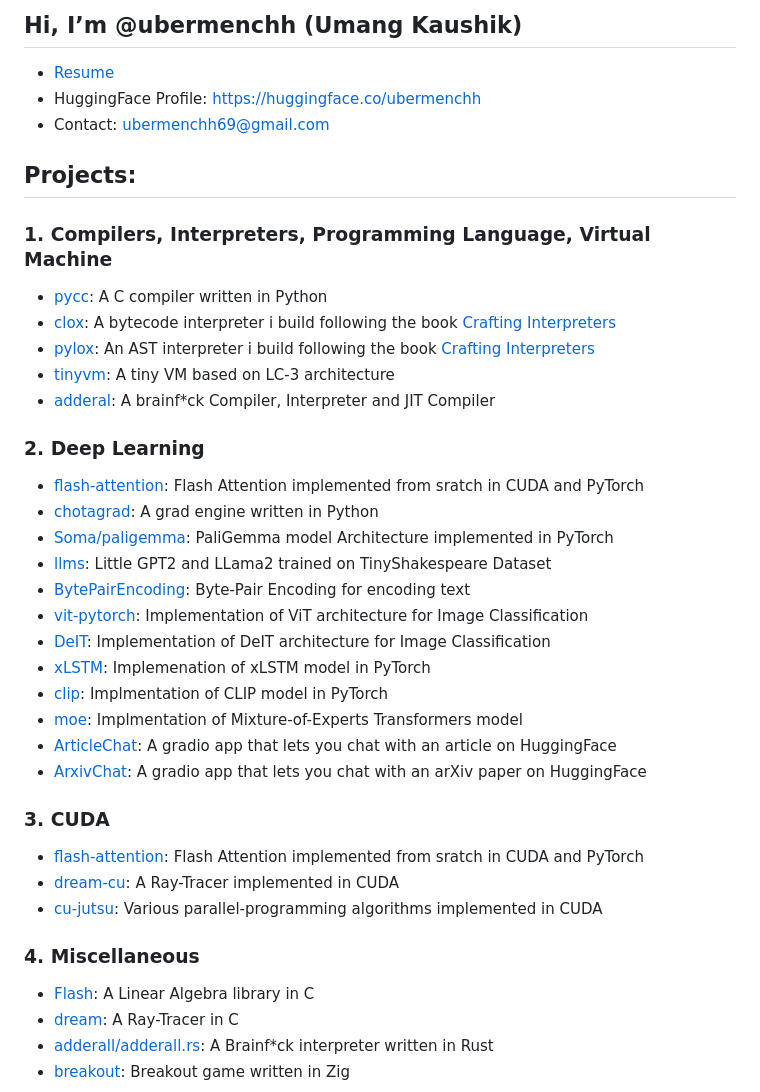
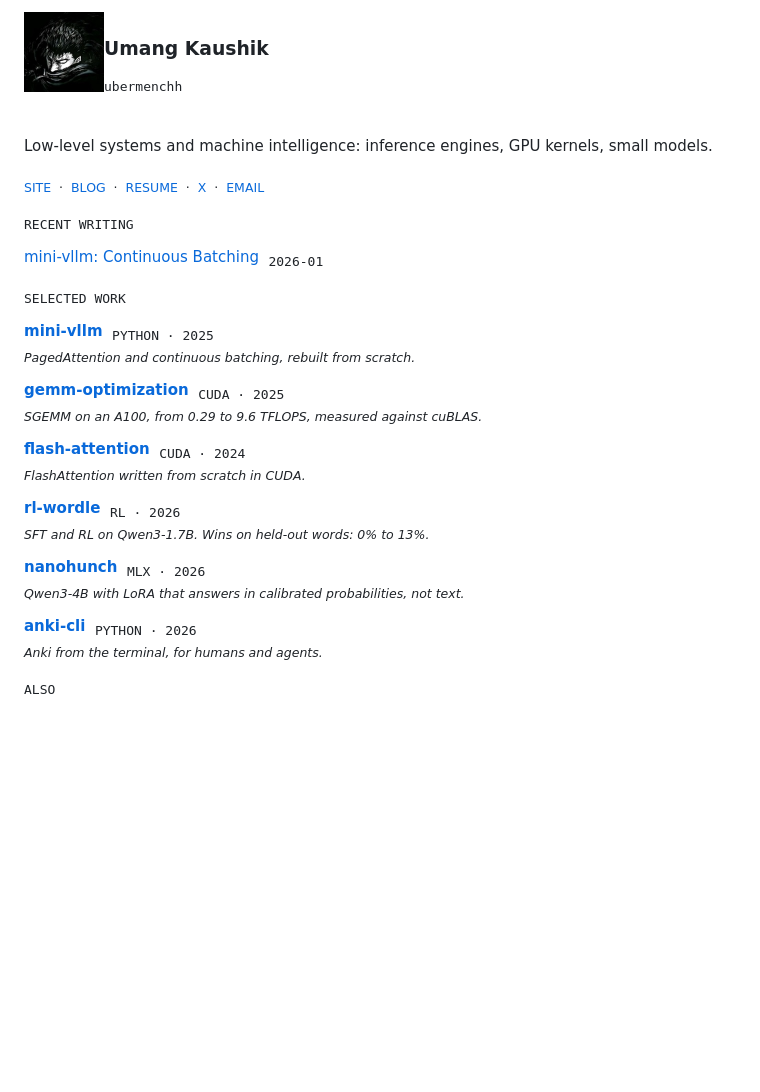
Before and after one commit to ubermenchh/ubermenchh, a Markdown page: README.md, the part around one of its changes. Drawn GitHub-style; pictures changed too: assets/avatar.jpg (added); blank space fills up the shorter version.

Commit message:
Redesign profile README to match personal site
Curate featured projects, add recent writing, and link to site, blog and resume.

Co-Authored-By: Claude Opus 5.5 <noreply@anthropic.com>

```diff
--- a/README.md
+++ b/README.md
@@ -1,41 +1,37 @@
-## Hi, I’m @ubermenchh (Umang Kaushik)
-- [Resume](https://drive.google.com/file/d/1IyKxnEYMBzngiKmLLF2ZAOfbUO49Q0iJ/view?usp=sharing)
-- HuggingFace Profile: https://huggingface.co/ubermenchh
-- Contact: ubermenchh69@gmail.com
+<img src="assets/avatar.jpg" width="80" height="80" align="left" alt="avatar">
 
-## Projects:
-### 1. Compilers, Interpreters, Programming Language, Virtual Machine
-  - [pycc](https://github.com/ubermenchh/pycc): A C compiler written in Python
-  - [clox](https://github.com/ubermenchh/clox): A bytecode interpreter i build following the book [Crafting Interpreters]()
-  - [pylox](https://github.com/ubermenchh/pylox): An AST interpreter i build following the book [Crafting Interpreters]()
-  - [tinyvm](https://github.com/ubermenchh/tinyvm): A tiny VM based on LC-3 architecture
-  - [adderal](https://github.com/ubermenchh/adderall): A brainf*ck Compiler, Interpreter and JIT Compiler
+### Umang Kaushik
+<samp>ubermenchh</samp>
 
-### 2. Deep Learning
-  - [flash-attention](https://github.com/ubermenchh/flash-attention): Flash Attention implemented from sratch in CUDA and PyTorch
-  - [chotagrad](https://github.com/ubermenchh/chotagrad): A grad engine written in Python
-  - [Soma/paligemma](https://github.com/ubermenchh/Soma/paligemma): PaliGemma model Architecture implemented in PyTorch
-  - [llms](https://github.com/ubermenchh/llms): Little GPT2 and LLama2 trained on TinyShakespeare Dataset
-  - [BytePairEncoding](https://github.com/ubermenchh/BytePairEncoding): Byte-Pair Encoding for encoding text
-  - [vit-pytorch](https://github.com/ubermenchh/vit-pytorch): Implementation of ViT architecture for Image Classification
-  - [DeIT](https://github.com/ubermenchh/paper_implementations): Implementation of DeIT architecture for Image Classification
-  - [xLSTM](https://github.com/ubermenchh/xLSTM): Implemenation of xLSTM model in PyTorch
-  - [clip](https://github.com/ubermenchh/clip): Implmentation of CLIP model in PyTorch
-  - [moe](https://github.com/ubermenchh/moe): Implmentation of Mixture-of-Experts Transformers model
-  - [ArticleChat](https://github.com/ubermenchh/ArticleChat): A gradio app that lets you chat with an article on HuggingFace
-  - [ArxivChat](https://github.com/ubermenchh/ArxivChat): A gradio app that lets you chat with an arXiv paper on HuggingFace
+<br clear="left">
 
-### 3. CUDA
-  - [flash-attention](https://github.com/ubermenchh/flash-attention): Flash Attention implemented from sratch in CUDA and PyTorch
-  - [dream-cu](https://github.com/ubermenchh/dream.cu): A Ray-Tracer implemented in CUDA
-  - [cu-jutsu](https://github.com/ubermenchh/cu-jutsu): Various parallel-programming algorithms implemented in CUDA
+Low-level systems and machine intelligence: inference engines, GPU kernels, small models.
 
-### 4. Miscellaneous
-  - [Flash](https://github.com/ubermenchh/Flash): A Linear Algebra library in C
-  - [dream](https://github.com/ubermenchh/dream): A Ray-Tracer in C
-  - [adderall/adderall.rs](https://github.com/ubermenchh/adderall/blob/main/adderall.rs): A Brainf*ck interpreter written in Rust
-  - [breakout](https://github.com/ubermenchh/breakout): Breakout game written in Zig
-<!---
-ubermenchh/ubermenchh is a ✨ special ✨ repository because its `README.md` (this file) appears on your GitHub profile.
-You can click the Preview link to take a look at your changes.
---->
+<sub><a href="https://ubermenchh.github.io">SITE</a> &nbsp;·&nbsp; <a href="https://ubermenchh.github.io/blog">BLOG</a> &nbsp;·&nbsp; <a href="https://ubermenchh.github.io/resume">RESUME</a> &nbsp;·&nbsp; <a href="https://x.com/ubermenchh_">X</a> &nbsp;·&nbsp; <a href="mailto:ubermenchh69@gmail.com">EMAIL</a></sub>
+
+<sub><samp>RECENT WRITING</samp></sub>
+
+[mini-vllm: Continuous Batching](https://ubermenchh.github.io/blog/mini-vllm-1-continuous-batch) &nbsp;<sub><samp>2026-01</samp></sub>
+
+<sub><samp>SELECTED WORK</samp></sub>
+
+**[mini-vllm](https://github.com/ubermenchh/mini-vllm)** &nbsp;<sub><samp>PYTHON · 2025</samp></sub><br>
+<sub><i>PagedAttention and continuous batching, rebuilt from scratch.</i></sub>
+
+**[gemm-optimization](https://github.com/ubermenchh/gemm-optimization)** &nbsp;<sub><samp>CUDA · 2025</samp></sub><br>
+<sub><i>SGEMM on an A100, from 0.29 to 9.6 TFLOPS, measured against cuBLAS.</i></sub>
+
+**[flash-attention](https://github.com/ubermenchh/flash-attention)** &nbsp;<sub><samp>CUDA · 2024</samp></sub><br>
+<sub><i>FlashAttention written from scratch in CUDA.</i></sub>
+
+**[rl-wordle](https://github.com/ubermenchh/rl-wordle)** &nbsp;<sub><samp>RL · 2026</samp></sub><br>
+<sub><i>SFT and RL on Qwen3-1.7B. Wins on held-out words: 0% to 13%.</i></sub>
+
+**[nanohunch](https://github.com/ubermenchh/nanohunch)** &nbsp;<sub><samp>MLX · 2026</samp></sub><br>
+<sub><i>Qwen3-4B with LoRA that answers in calibrated probabilities, not text.</i></sub>
+
+**[anki-cli](https://github.com/ubermenchh/anki-cli)** &nbsp;<sub><samp>PYTHON · 2026</samp></sub><br>
+<sub><i>Anki from the terminal, for humans and agents.</i></sub>
+
+<sub><samp>ALSO</samp></sub>
+
```
Also changed, not shown: other parts of README.md (+1 -0 lines).
